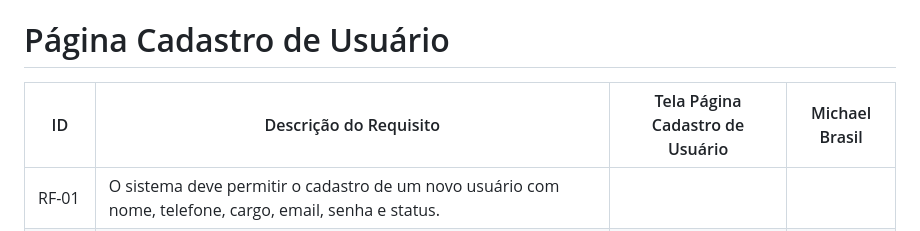
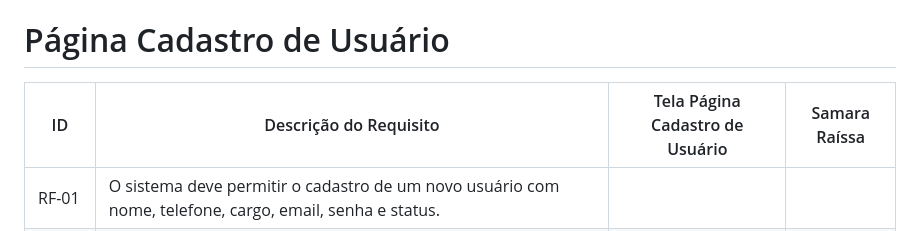
Before and after one commit to jumonik09/Azure-SmartStock-PUC, a Markdown page: docs/07-Programação de Funcionalidades.md, the part around the change. Drawn GitHub-style.

Commit message:
Update 07-Programação de Funcionalidades.md
add correção de erro ortográfico

```diff
--- a/docs/07-Programação de Funcionalidades.md
+++ b/docs/07-Programação de Funcionalidades.md
@@ -89,7 +89,7 @@ O usuário deverá abrir um navegador de Internet e informar a seguinte URL:
 
 # Página Cadastro de Usuário
 
-|ID    | Descrição do Requisito  | Tela Página Cadastro de Usuário | Michael Brasil |
+|ID    | Descrição do Requisito  | Tela Página Cadastro de Usuário | Samara Raíssa |
 |------|-----------------------------------------|----|----|
 |RF-01| O sistema deve permitir o cadastro de um novo usuário com nome, telefone, cargo, email, senha e status. |  |  |
 |RNF-02| O sistema deve ser responsivo e funcionar corretamente em dispositivos móveis e desktops. |  |  |
```
